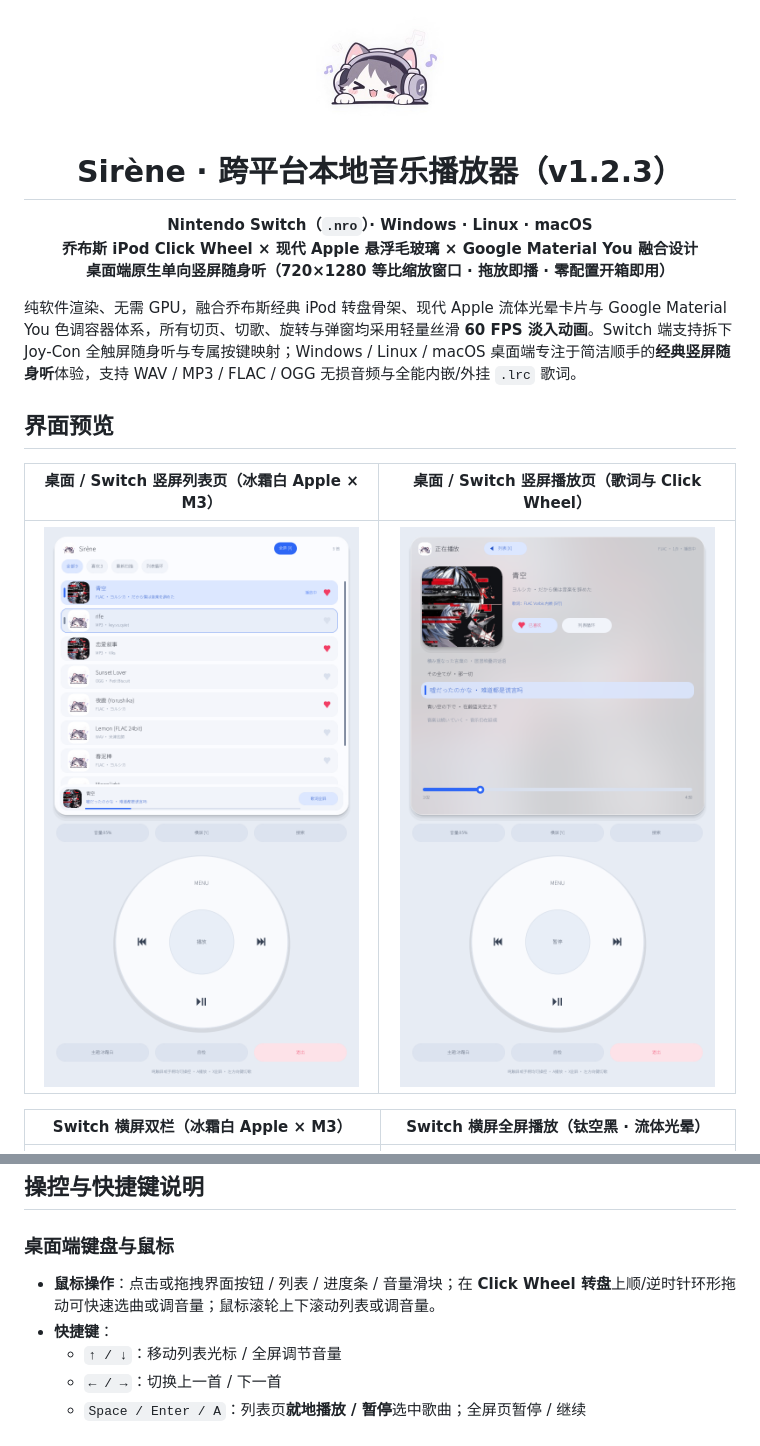
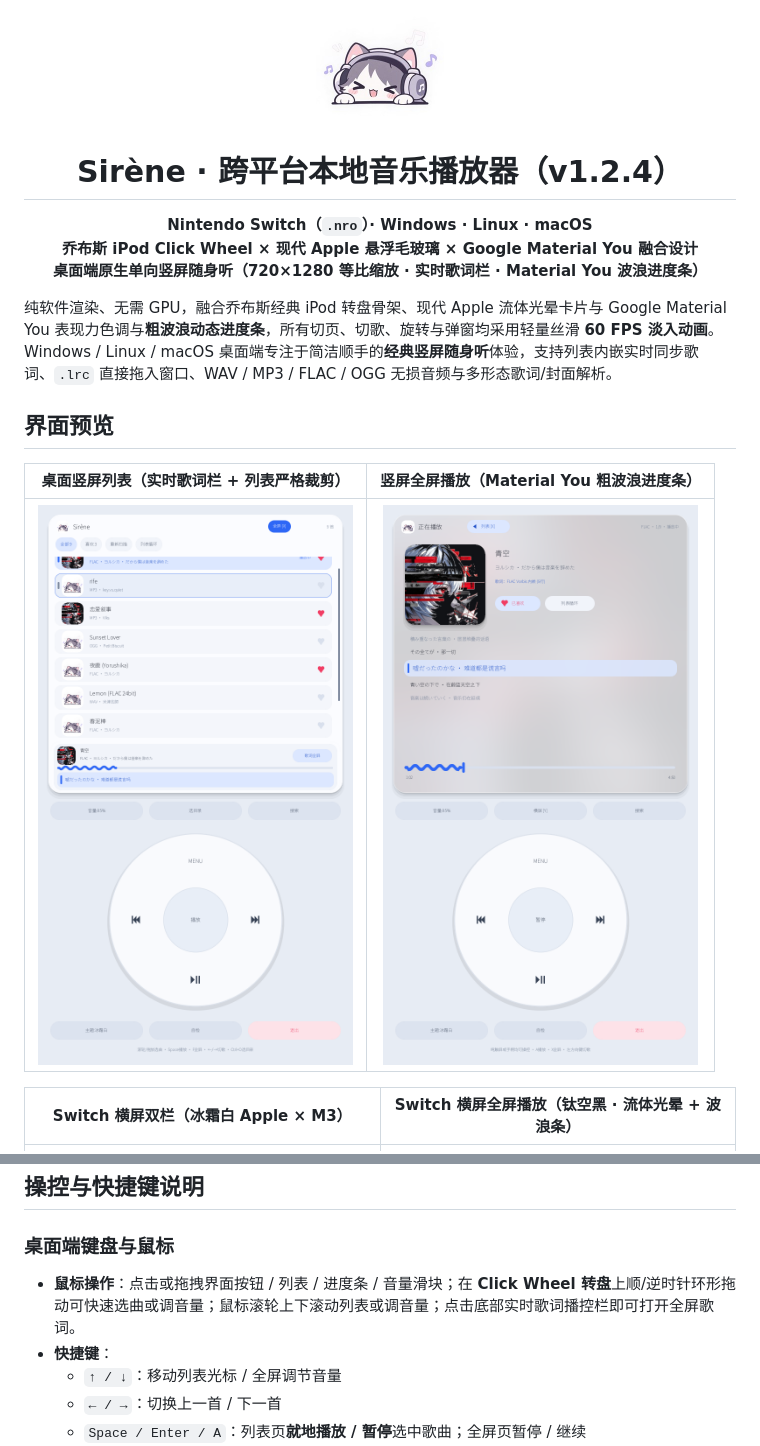
Before and after one commit to Leon-Ning-san/SirenMusicPlayer, a Markdown page: README.md, 2 parts joined by grey strips. Drawn GitHub-style; pictures changed too: previews/list_port.png, previews/player_port.png.

Commit message:
feat(v1.2.4): clip list viewport, Material You wavy seekbar, and PC live lyrics

```diff
--- a/README.md
+++ b/README.md
@@ -2,17 +2,17 @@
   <img src="icon.jpg" width="128" alt="Sirène Icon" />
 </p>
 
-<h1 align="center">Sirène · 跨平台本地音乐播放器（v1.2.3）</h1>
+<h1 align="center">Sirène · 跨平台本地音乐播放器（v1.2.4）</h1>
 
 <p align="center">
   <b>Nintendo Switch（<code>.nro</code>）· Windows · Linux · macOS</b><br/>
   <b>乔布斯 iPod Click Wheel × 现代 Apple 悬浮毛玻璃 × Google Material You 融合设计</b><br/>
-  <b>桌面端原生单向竖屏随身听（720×1280 等比缩放窗口 · 拖放即播 · 零配置开箱即用）</b>
+  <b>桌面端原生单向竖屏随身听（720×1280 等比缩放 · 实时歌词栏 · Material You 波浪进度条）</b>
 </p>
 
-纯软件渲染、无需 GPU，融合乔布斯经典 iPod 转盘骨架、现代 Apple 流体光晕卡片与 Google Material You 色调容器体系，所有切页、切歌、旋转与弹窗均采用轻量丝滑 **60 FPS 淡入动画**。Switch 端支持拆下 Joy-Con 全触屏随身听与专属按键映射；Windows / Linux / macOS 桌面端专注于简洁顺手的**经典竖屏随身听**体验，支持 WAV / MP3 / FLAC / OGG 无损音频与全能内嵌/外挂 `.lrc` 歌词。
+纯软件渲染、无需 GPU，融合乔布斯经典 iPod 转盘骨架、现代 Apple 流体光晕卡片与 Google Material You 表现力色调与**粗波浪动态进度条**，所有切页、切歌、旋转与弹窗均采用轻量丝滑 **60 FPS 淡入动画**。Windows / Linux / macOS 桌面端专注于简洁顺手的**经典竖屏随身听**体验，支持列表内嵌实时同步歌词、`.lrc` 直接拖入窗口、WAV / MP3 / FLAC / OGG 无损音频与多形态歌词/封面解析。
 
 ## 界面预览
 
-| 桌面 / Switch 竖屏列表页（冰霜白 Apple × M3） | 桌面 / Switch 竖屏播放页（歌词与 Click Wheel） |
+| 桌面竖屏列表（实时歌词栏 + 列表严格裁剪） | 竖屏全屏播放（Material You 粗波浪进度条） |
 | :---: | :---: |
@@ -20,5 +20,5 @@
 
-| Switch 横屏双栏（冰霜白 Apple × M3） | Switch 横屏全屏播放（钛空黑 · 流体光晕） |
+| Switch 横屏双栏（冰霜白 Apple × M3） | Switch 横屏全屏播放（钛空黑 · 流体光晕 + 波浪条） |
 | :---: | :---: |
 | ![横屏列表页](previews/list_land.png) | ![横屏全屏播放](previews/player_land.png) |
 
@@ -77,7 +75,7 @@
 ## 操控与快捷键说明
 
 ### 桌面端键盘与鼠标
-- **鼠标操作**：点击或拖拽界面按钮 / 列表 / 进度条 / 音量滑块；在 **Click Wheel 转盘**上顺/逆时针环形拖动可快速选曲或调音量；鼠标滚轮上下滚动列表或调音量。
+- **鼠标操作**：点击或拖拽界面按钮 / 列表 / 进度条 / 音量滑块；在 **Click Wheel 转盘**上顺/逆时针环形拖动可快速选曲或调音量；鼠标滚轮上下滚动列表或调音量；点击底部实时歌词播控栏即可打开全屏歌词。
 - **快捷键**：
   - `↑ / ↓`：移动列表光标 / 全屏调节音量
   - `← / →`：切换上一首 / 下一首
```
Also changed, not shown: other parts of README.md (+21 -23 lines), previews/list_blue.png, previews/list_land.png, previews/list_sage.png, previews/player_land.png, 9 other files.
